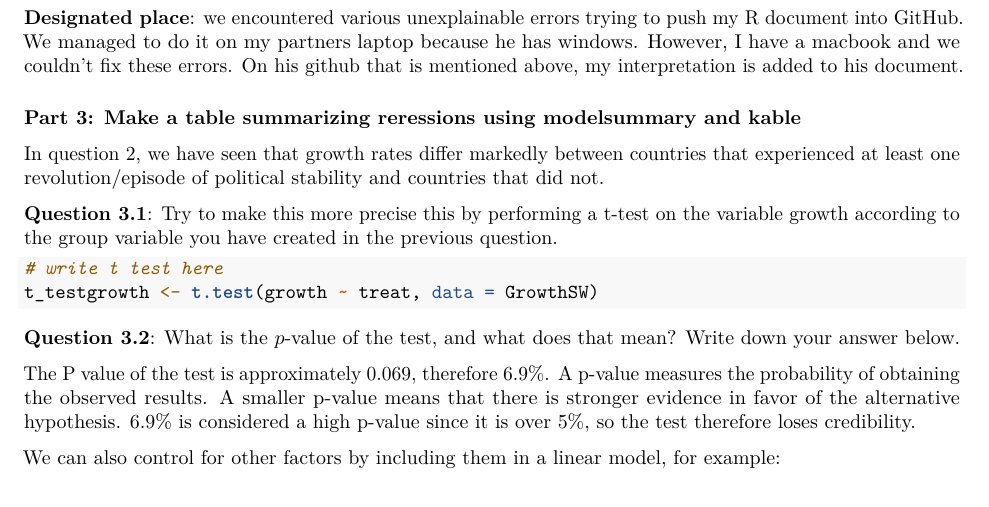
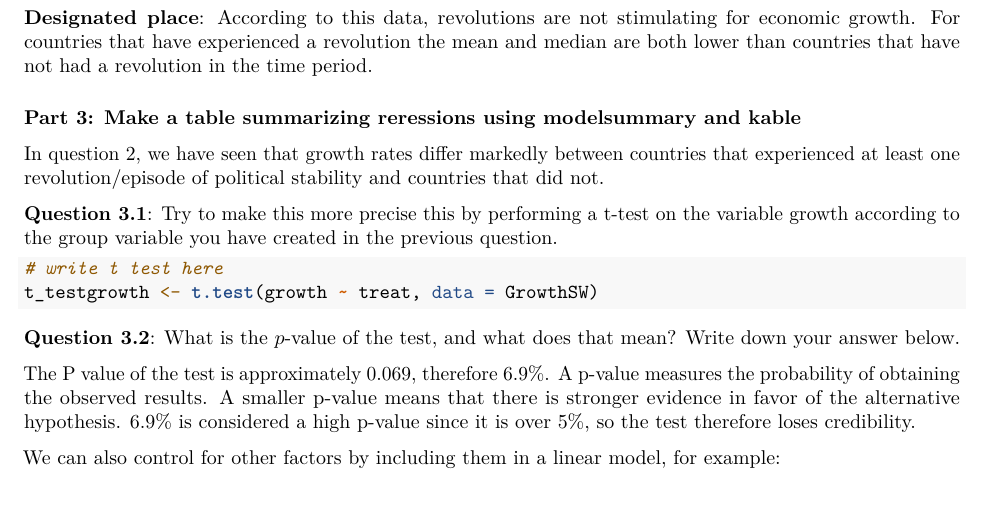
Before and after one commit to DjangoJanssen/Assignment4, an R Markdown document (Assignment4.Rmd): part of page 2 of 3, cut at the place of the change. Rendered offline with R 4.5, knitr and Pandoc, then LaTeX, with nearby package versions; some code elsewhere in the file could not run offline.

Commit message:
Update Assignment4.Rmd

````diff
--- a/Assignment4.Rmd
+++ b/Assignment4.Rmd
@@ -57,7 +57,7 @@ GrowthSW <- GrowthSW |>
 datasummary(growth + rgdp60 ~ treat * (Mean+Median+SD+Min+Max),data=GrowthSW)
 ```
 
-**Designated place**: we encountered various unexplainable errors trying to push my R document into GitHub. We managed to do it on my partners laptop because he has windows. However, I have a macbook and we couldn't fix these errors. On his github that is mentioned above, my interpretation is added to his document.
+**Designated place**: According to this data, revolutions are not stimulating for economic growth. For countries that have experienced a revolution the mean and median are both lower than countries that have not had a revolution in the time period.
 
 
 ### Part 3: Make a table summarizing reressions using modelsummary and kable
````
